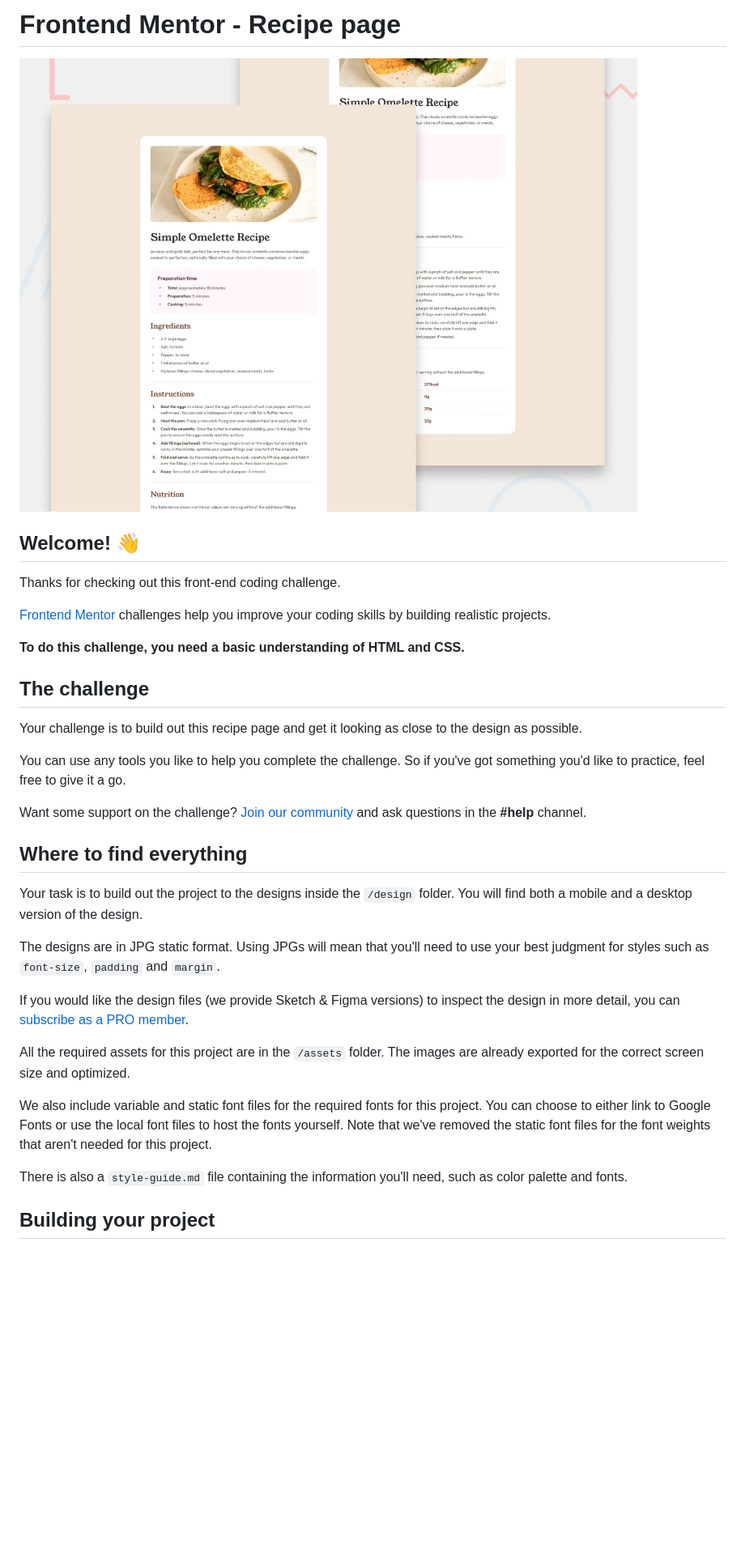
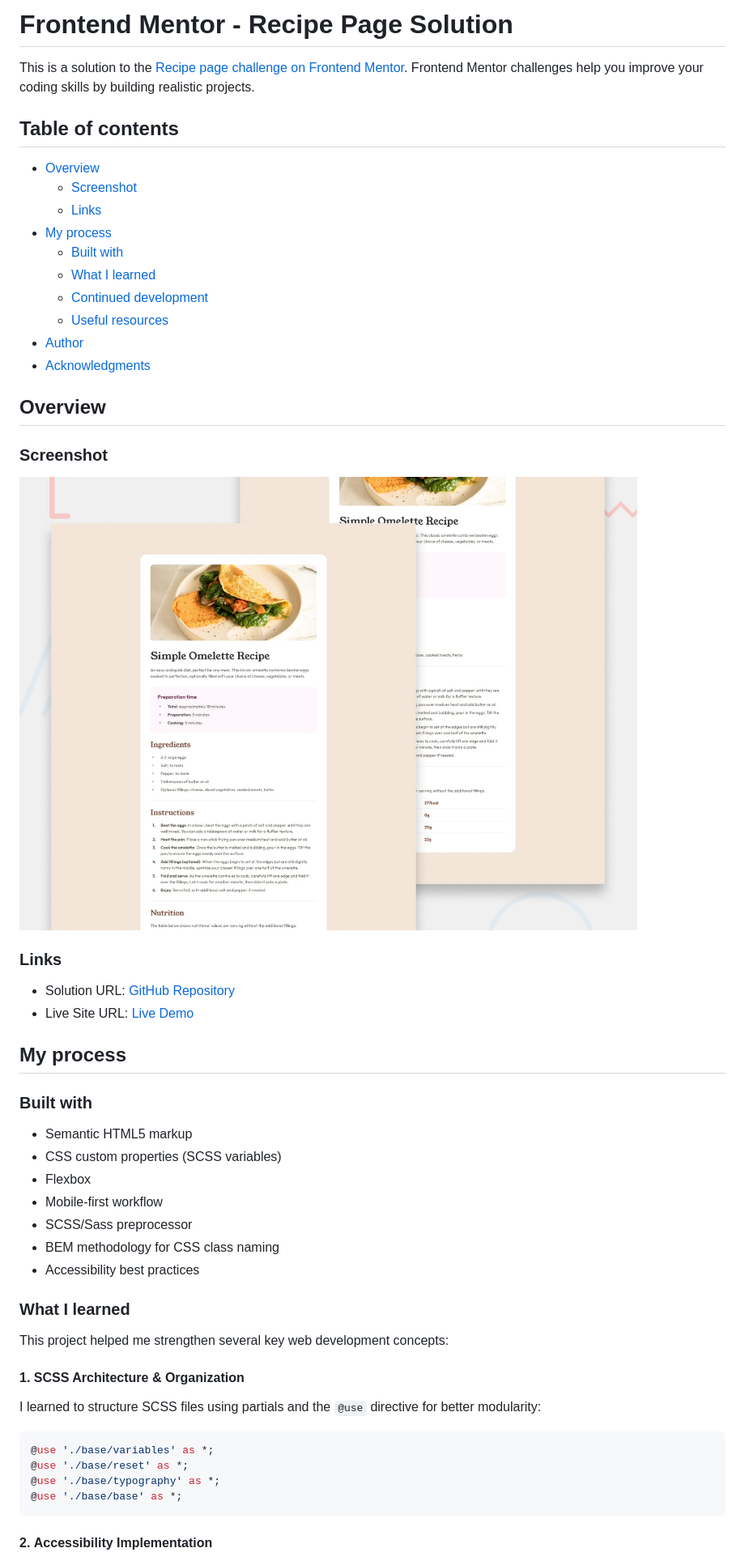
Before and after one commit to twelvegoats/FEM_recipe_page, a Markdown page: README.md, the part around one of its changes. Shown at 81% size. Drawn GitHub-style; blank space fills up the shorter version.

Commit message:
Update README.md for improved structure and content clarity

````diff
--- a/README.md
+++ b/README.md
@@ -1,36 +1,57 @@
-# Frontend Mentor - Recipe page
+# Frontend Mentor - Recipe Page Solution
 
-![Design preview for the Recipe page coding challenge](./preview.jpg)
+This is a solution to the [Recipe page challenge on Frontend Mentor](https://www.frontendmentor.io/challenges/recipe-page-KiTsR8QQKm). Frontend Mentor challenges help you improve your coding skills by building realistic projects.
 
-## Welcome! 👋
+## Table of contents
 
-Thanks for checking out this front-end coding challenge.
+- [Overview](#overview)
+  - [Screenshot](#screenshot)
+  - [Links](#links)
+- [My process](#my-process)
+  - [Built with](#built-with)
+  - [What I learned](#what-i-learned)
+  - [Continued development](#continued-development)
+  - [Useful resources](#useful-resources)
+- [Author](#author)
+- [Acknowledgments](#acknowledgments)
 
-[Frontend Mentor](https://www.frontendmentor.io) challenges help you improve your coding skills by building realistic projects.
+## Overview
 
-**To do this challenge, you need a basic understanding of HTML and CSS.**
+### Screenshot
 
-## The challenge
+![Recipe Page Screenshot](./preview.jpg)
 
-Your challenge is to build out this recipe page and get it looking as close to the design as possible.
+### Links
 
-You can use any tools you like to help you complete the challenge. So if you've got something you'd like to practice, feel free to give it a go.
+- Solution URL: [GitHub Repository](https://github.com/twelvegoats/FEM_recipe_page)
+- Live Site URL: [Live Demo](#)
 
-Want some support on the challenge? [Join our community](https://www.frontendmentor.io/community) and ask questions in the **#help** channel.
+## My process
 
-## Where to find everything
+### Built with
 
-Your task is to build out the project to the designs inside the `/design` folder. You will find both a mobile and a desktop version of the design.
+- Semantic HTML5 markup
+- CSS custom properties (SCSS variables)
+- Flexbox
+- Mobile-first workflow
+- SCSS/Sass preprocessor
+- BEM methodology for CSS class naming
+- Accessibility best practices
 
-The designs are in JPG static format. Using JPGs will mean that you'll need to use your best judgment for styles such as `font-size`, `padding` and `margin`.
+### What I learned
 
-If you would like the design files (we provide Sketch & Figma versions) to inspect the design in more detail, you can [subscribe as a PRO member](https://www.frontendmentor.io/pro).
+This project helped me strengthen several key web development concepts:
 
-All the required assets for this project are in the `/assets` folder. The images are already exported for the correct screen size and optimized.
+#### 1. **SCSS Architecture & Organization**
 
-We also include variable and static font files for the required fonts for this project. You can choose to either link to Google Fonts or use the local font files to host the fonts yourself. Note that we've removed the static font files for the font weights that aren't needed for this project.
+I learned to structure SCSS files using partials and the `@use` directive for better modularity:
 
-There is also a `style-guide.md` file containing the information you'll need, such as color palette and fonts.
+```scss
+@use './base/variables' as *;
+@use './base/reset' as *;
+@use './base/typography' as *;
+@use './base/base' as *;
+```
 
-## Building your project
+#### 2. **Accessibility Implementation**
 
````
Also changed, not shown: other parts of README.md (+110 -32 lines).
